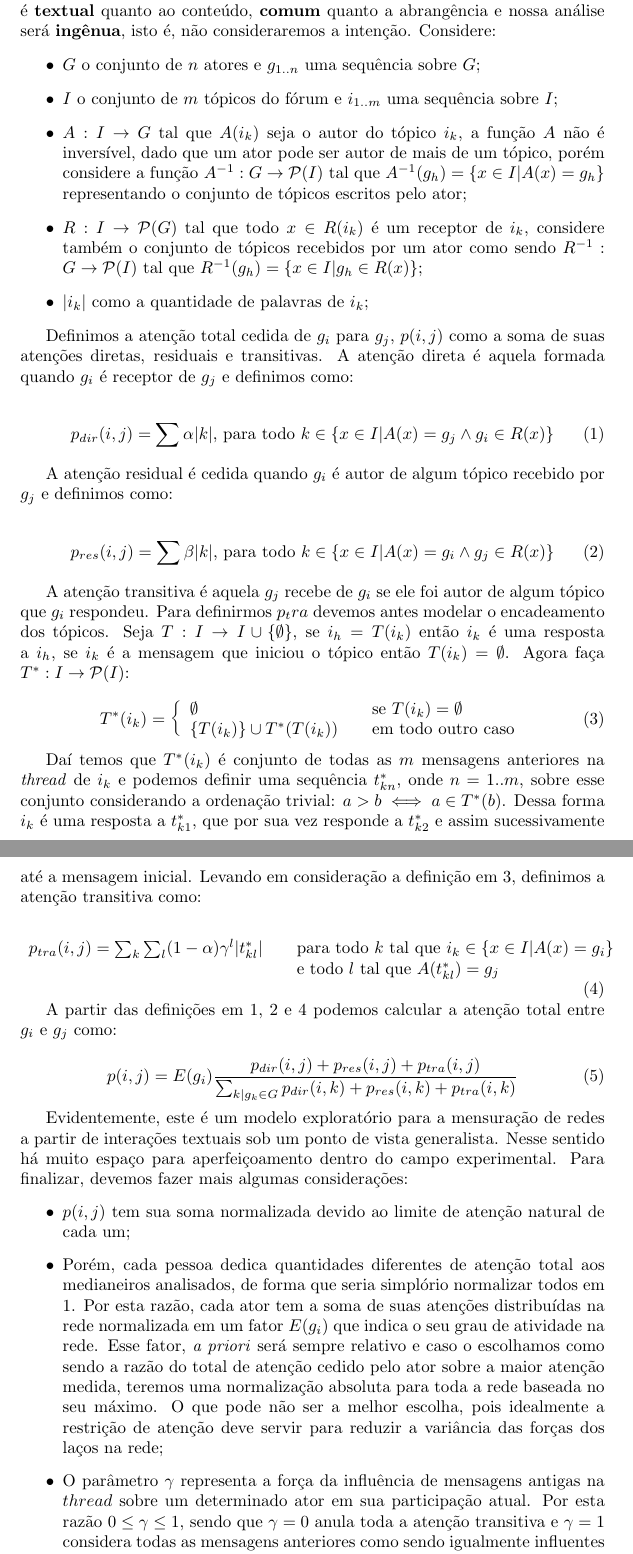
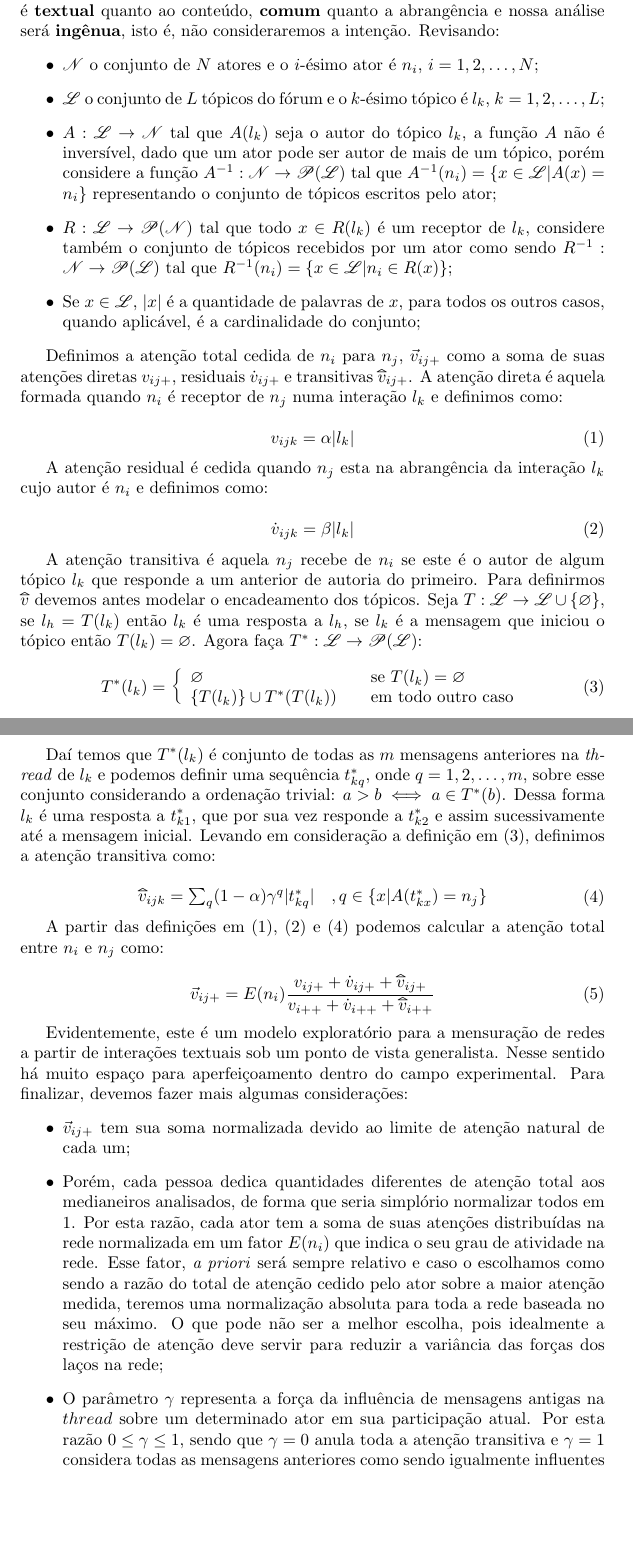
Before and after one commit to raony/Dissertacao, a LaTeX document (document.tex): two parts of pages 19 and 20 of 32, joined at a grey line, cut so that both start at the same text, the shorter picture padded with empty space. Compiled offline with pdfLaTeX.

```diff
--- a/document.tex
+++ b/document.tex
@@ -11,6 +11,7 @@
 \usepackage{boxedminipage}
 \usepackage{amsmath}
 \usepackage{yhmath}
+\usepackage{amssymb}
 \begin{document}
 
 \newcommand{\observednet}{rede social observada}
@@ -882,81 +887,85 @@
 \label{sec:formalizacao}
 Para a formalização dessa métrica, vamos usar um exemplo prático. Em um fórum
 qualquer, vamos tomar um tópico para nosso exemplo. O fórum é o
-\textbf{medianeiro}, os membros assinantes do fórum os \textbf{atores}. O tipo
-de interação é \textbf{textual} quanto ao conteúdo, \textbf{comum} quanto a
+\textbf{medianeiro}, os membros assinantes do fórum os \textbf{atores}. O tipo de
+interação é \textbf{textual} quanto ao conteúdo, \textbf{comum} quanto a
 abrangência e nossa análise será \textbf{ingênua}, isto é, não consideraremos a
-intenção. Considere:
+intenção. Revisando:
 \begin{itemize}
-  \item $G$ o conjunto de $n$ atores e $g_{1..n}$ uma sequência sobre $G$;
-  \item $I$ o conjunto de $m$ tópicos do fórum e $i_{1..m}$ uma sequência sobre
-  $I$;
-  \item $A:I\to G$ tal que $A(i_k)$ seja o autor do tópico $i_k$, a função $A$
-  não é inversível, dado que um ator pode ser autor de mais de um tópico, porém
-  considere a função $A^{-1}:G\to \mathcal{P}(I)$ tal que $A^{-1}(g_h) = \{x \in
-  I|A(x) = g_h\}$ representando o conjunto de tópicos escritos pelo ator;
-  \item $R:I\to \mathcal{P}(G)$ tal que todo $x \in R(i_k)$ é um receptor de
-  $i_k$, considere também o conjunto de tópicos recebidos por um ator como sendo
-  $R^{-1}:G\to \mathcal{P}(I)$ tal que $R^{-1}(g_h) = \{x \in I|g_h\in R(x)\}$;
-  \item $|i_k|$ como a quantidade de palavras de $i_k$;
+  \item $\mathscr{N}$ o conjunto de $N$ atores e o $i$-ésimo ator é $n_i$,
+  $i=1,2,\ldots,N$;
+  \item $\mathscr{L}$ o conjunto de $L$ tópicos do fórum e o $k$-ésimo
+  tópico é $l_k$, $k=1,2,\ldots,L$;
+  \item $A:\mathscr{L}\to \mathscr{N}$ tal que $A(l_k)$ seja o
+  autor do tópico $l_k$, a função $A$ não é inversível, dado que um ator pode
+  ser autor de mais de um tópico, porém considere a função
+  $A^{-1}:\mathscr{N}\to \mathscr{P}(\mathscr{L})$ tal que $A^{-1}(n_i) = \{x
+  \in \mathscr{L}|A(x) = n_i\}$ representando o conjunto de tópicos escritos
+  pelo ator;
+  \item $R:\mathscr{L}\to \mathscr{P}(\mathscr{N})$ tal que todo $x \in R(l_k)$
+  é um receptor de $l_k$, considere também o conjunto de tópicos recebidos por
+  um ator como sendo $R^{-1}:\mathscr{N}\to \mathscr{P}(\mathscr{L})$ tal que
+  $R^{-1}(n_i) = \{x \in \mathscr{L}|n_i\in R(x)\}$;
+  \item Se $x \in \mathscr{L}$, $|x|$ é a quantidade de palavras de $x$, para
+  todos os outros casos, quando aplicável, é a cardinalidade do conjunto;
 \end{itemize}
 
-Definimos a atenção total cedida de $g_i$ para $g_j$, $p(i,j)$ como a soma de
-suas atenções diretas, residuais e transitivas. A atenção direta é aquela
-formada quando $g_i$ é receptor de $g_j$ e definimos como:
+Definimos a atenção total cedida de $n_i$ para $n_j$, $\vec{v}_{ij+}$
+como a soma de suas atenções diretas $v_{ij+}$, residuais $\dot{v}_{ij+}$ e
+transitivas $\widetriangle{v}_{ij+}$. A atenção direta é aquela formada quando
+$n_i$ é receptor de $n_j$ numa interação $l_k$ e definimos como:
 
 \begin{equation}
 \label{def:atedireta}
-p_{dir}(i,j) = \sum \alpha |k|\text{, para todo $k \in \{x \in I| A(x)=g_j
-\wedge g_i \in R(x)\}$}
+v_{ijk} = \alpha |l_k|
 \end{equation}
 
-A atenção residual é cedida quando $g_i$ é autor de algum tópico recebido por
-$g_j$ e definimos como:
+A atenção residual é cedida quando $n_j$ esta na abrangência da interação $l_k$
+cujo autor é $n_i$ e definimos como:
 
 \begin{equation}
 \label{def:ateresidual}
-p_{res}(i,j) = \sum \beta |k|\text{, para todo $k \in \{x \in I| A(x)=g_i
-\wedge g_j \in R(x)\}$}
+\dot{v}_{ijk} = \beta |l_k|
 \end{equation}
 
-A atenção transitiva é aquela $g_j$ recebe de $g_i$ se ele foi autor de algum
-tópico que $g_i$ respondeu. Para definirmos $p_tra$ devemos antes modelar o
-encadeamento dos tópicos. Seja $T:I\to I\cup\{\emptyset\}$, se $i_h=T(i_k)$
-então $i_k$ é uma resposta a $i_h$, se $i_k$ é a mensagem que iniciou o tópico
-então $T(i_k)=\emptyset$. Agora faça $T^*:I\to\mathcal{P}(I)$:
+A atenção transitiva é aquela $n_j$ recebe de $n_i$ se este é o autor de algum
+tópico $l_k$ que responde a um anterior de autoria do primeiro. Para definirmos
+$\widetriangle{v}$ devemos antes modelar o encadeamento dos tópicos. Seja
+$T:\mathscr{L}\to \mathscr{L}\cup\{\varnothing\}$, se $l_h=T(l_k)$ então
+$l_k$ é uma resposta a $l_h$, se $l_k$ é a mensagem que iniciou o tópico então
+$T(l_k)=\varnothing$. Agora faça $T^*:\mathscr{L}\to\mathscr{P}(\mathscr{L})$:
 
 \begin{equation}
 \label{def:thread}
-T^*(i_k) = \left\{ \begin{array}{l l} \emptyset &\quad\text{se
-$T(i_k)=\emptyset$}\\ \{T(i_k)\} \cup T^*(T(i_k)) &\quad\text{em todo outro
+T^*(l_k) = \left\{ \begin{array}{l l} \varnothing &\quad\text{se
+$T(l_k)=\varnothing$}\\ \{T(l_k)\} \cup T^*(T(l_k)) &\quad\text{em todo outro
 caso}\end{array} \right.
 \end{equation}
 
-Daí temos que $T^*(i_k)$ é conjunto de todas as $m$ mensagens anteriores na
-\textit{thread} de $i_k$ e podemos definir uma sequência $t^*_{kn}$, onde
-$n=1..m$, sobre esse conjunto considerando a ordenação trivial: $a > b \iff a\in
-T^*(b)$. Dessa forma $i_k$ é uma resposta a $t^*_{k1}$, que por sua vez responde
-a $t^*_{k2}$ e assim sucessivamente até a mensagem inicial. Levando em
-consideração a definição em \ref{def:thread}, definimos a atenção transitiva
+Daí temos que $T^*(l_k)$ é conjunto de todas as $m$ mensagens anteriores na
+\textit{thread} de $l_k$ e podemos definir uma sequência $t^*_{kq}$, onde
+$q=1,2,\ldots,m$, sobre esse conjunto considerando a ordenação trivial: $a > b
+\iff a\in T^*(b)$. Dessa forma $l_k$ é uma resposta a $t^*_{k1}$, que por sua
+vez responde a $t^*_{k2}$ e assim sucessivamente até a mensagem inicial. Levando em
+consideração a definição em (\ref{def:thread}), definimos a atenção transitiva
 como:
 
 \begin{equation}
 \label{def:atetransitiva}
 \begin{array}{ l l }
-p_{tra}(i,j) = \sum_k\sum_l
-(1-\alpha)\gamma^l|t^*_{kl}| &\quad\text{para todo $k$ tal que $i_k \in \{x
-\in I| A(x)=g_i\}$}\\&\quad\text{e todo $l$ tal que $A(t^*_{kl}) = g_j$}
+\widetriangle{v}_{ijk} = \sum_{q}(1-\alpha)\gamma^q|t^*_{kq}|
+&, q \in \{x | A(t^*_{kx}) = n_j\}
 \end{array}
 \end{equation}
 
-A partir das definições em \ref{def:atedireta}, \ref{def:ateresidual} e
-\ref{def:atetransitiva} podemos calcular a atenção total entre $g_i$ e $g_j$
+A partir das definições em (\ref{def:atedireta}), (\ref{def:ateresidual}) e
+(\ref{def:atetransitiva}) podemos calcular a atenção total entre $n_i$ e $n_j$
 como:
 
 \begin{equation}
 \label{def:atetotal}
-p(i,j) = E(g_i)\frac{p_{dir}(i,j) + p_{res}(i,j) + p_{tra}(i,j)}{\sum_{k|g_k \in
-G}p_{dir}(i,k) + p_{res}(i,k) + p_{tra}(i,k)}
+\vec{v}_{ij+} = E(n_i)\frac{v_{ij+} + \dot{v}_{ij+} +
+\widetriangle{v}_{ij+}}{v_{i++} + \dot{v}_{i++} + \widetriangle{v}_{i++}}
 \end{equation}
 
 Evidentemente, este é um modelo exploratório para a mensuração de redes a partir
@@ -964,12 +973,12 @@
 espaço para aperfeiçoamento dentro do campo experimental. Para finalizar,
 devemos fazer mais algumas considerações:
 \begin{itemize}
-  \item $p(i,j)$ tem sua soma normalizada devido ao limite de atenção
+  \item $\vec{v}_{ij+}$ tem sua soma normalizada devido ao limite de atenção
   natural de cada um;
   \item Porém, cada pessoa dedica quantidades diferentes de atenção total aos
   medianeiros analisados, de forma que seria simplório normalizar todos em 1.
   Por esta razão, cada ator tem a soma de suas atenções distribuídas na rede
-  normalizada em um fator $E(g_i)$ que indica o seu grau de atividade na rede.
+  normalizada em um fator $E(n_i)$ que indica o seu grau de atividade na rede.
   Esse fator, \textit{a priori} será sempre relativo e caso o escolhamos como
   sendo a razão do total de atenção cedido pelo ator sobre a maior atenção
   medida, teremos uma normalização absoluta para toda a rede baseada no seu
```
Also changed, not shown: document.tex (224 more changed lines).
